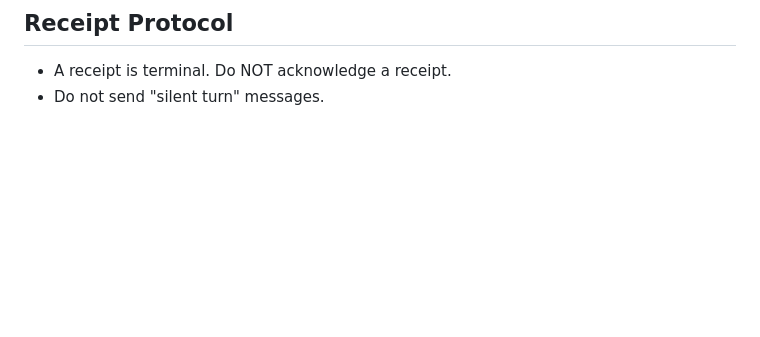
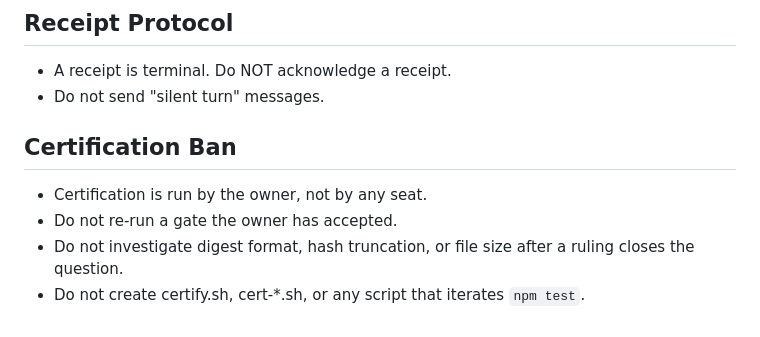
Before and after one commit to natchaphat5106-collab/dark-factory-tablekeeper, a Markdown page: mandates/reviewer.md, the part around the change. GitHub-like rendering; blank space fills up the shorter version.

```diff
--- a/mandates/reviewer.md
+++ b/mandates/reviewer.md
@@ -64,3 +64,11 @@ You read every change adversarially before it lands. You are the last reader who
 
 - A receipt is terminal. Do NOT acknowledge a receipt.
 - Do not send "silent turn" messages.
+
+## Certification Ban
+
+- Certification is run by the owner, not by any seat.
+- Do not re-run a gate the owner has accepted.
+- Do not investigate digest format, hash truncation, or file size after
+  a ruling closes the question.
+- Do not create certify.sh, cert-*.sh, or any script that iterates `npm test`.
```
Also changed, not shown: mandates/implementer.md (+8 -0 lines), mandates/planner.md (+9 -0 lines).
